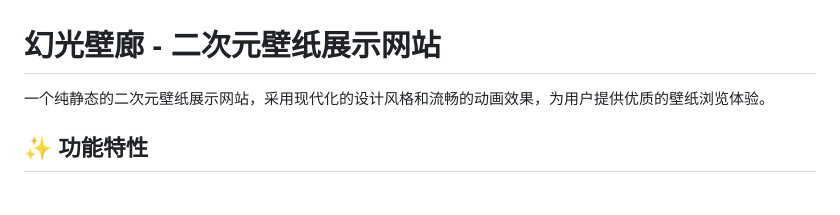
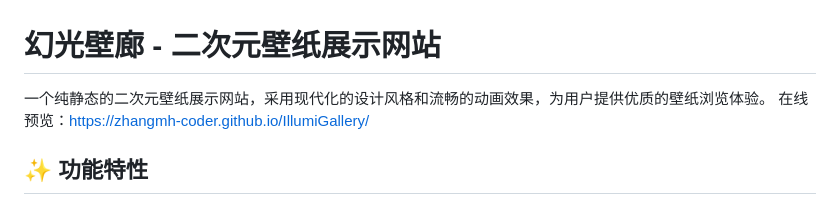
Before and after one commit to ZhangMH-coder/IllumiGallery, a Markdown page: README.md, the part around the change. GitHub-like rendering.

```diff
--- a/README.md
+++ b/README.md
@@ -1,6 +1,7 @@
 # 幻光壁廊 - 二次元壁纸展示网站
 
 一个纯静态的二次元壁纸展示网站，采用现代化的设计风格和流畅的动画效果，为用户提供优质的壁纸浏览体验。
+在线预览：https://zhangmh-coder.github.io/IllumiGallery/
 
 ## ✨ 功能特性
 
```
